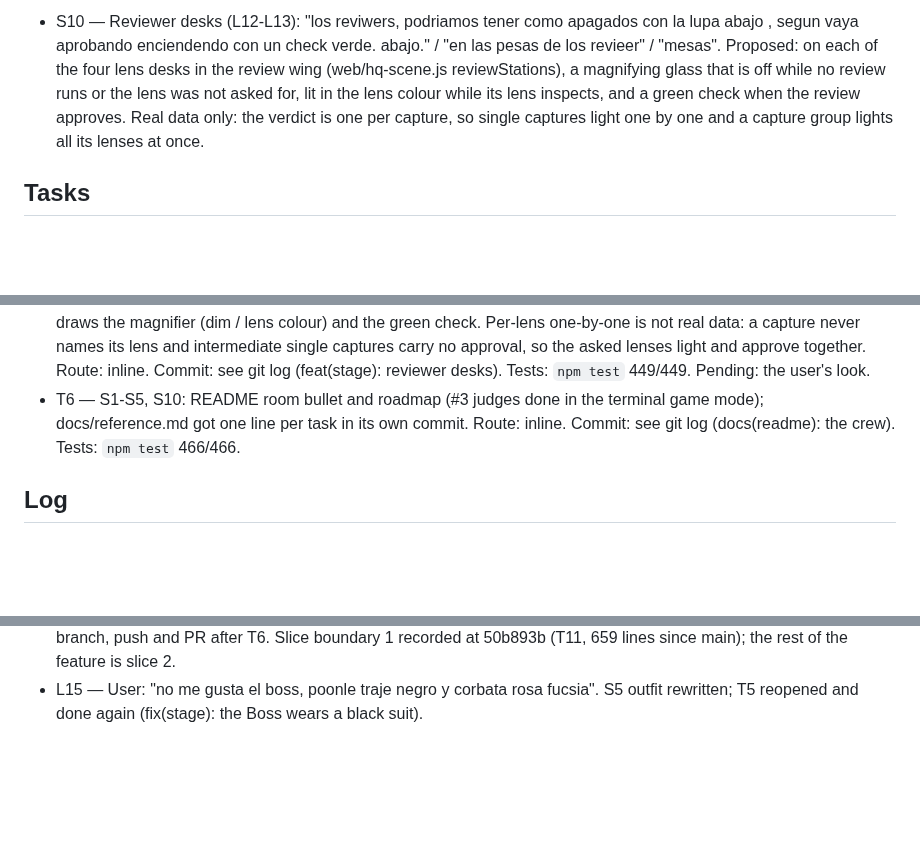
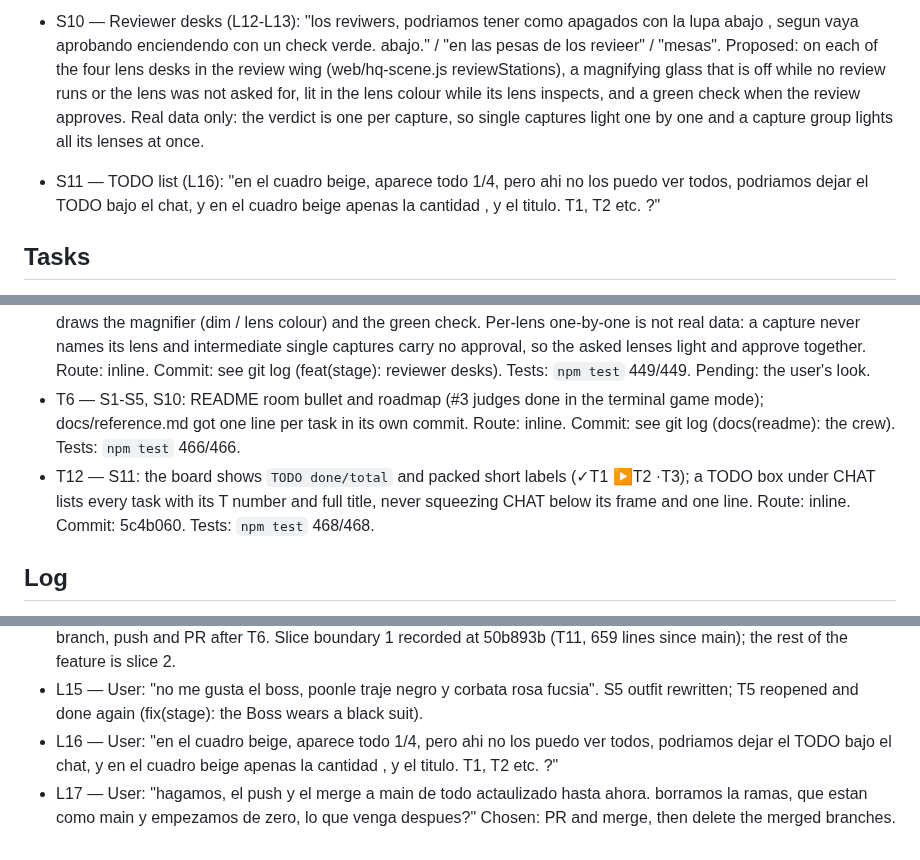
Before and after one commit to maiconcrespo/gentle-reef, a Markdown page: odd/tasks/terminal-scene-life.md, 3 parts joined by grey strips. GitHub-like rendering; blank space fills up the shorter version.

Commit message:
docs(odd): record terminal scene life T12 and delivery

```diff
--- a/odd/tasks/terminal-scene-life.md
+++ b/odd/tasks/terminal-scene-life.md
@@ -15,6 +15,7 @@ Branch: feat/terminal-scene-life (from main 64cb43b). Issues: #3 (judges). Follo
 - S5 — The user as the Boss: "y yo YOU, el Boss de Sudadera negra con capucha, y un B fucsia en el centro. pantalones blanco corto y zapatilla blanca, un keyboard de ordenador en la mano." L15 replaces the outfit: "no me gusta el boss, poonle traje negro y corbata rosa fucsia" (black suit, fuchsia tie; the keyboard stays). Placement agreed ("ok dale asi mismo"): in front of the orchestrator's desk while the orchestrator works, by the door when everything is still.
 
 - S10 — Reviewer desks (L12-L13): "los reviwers, podriamos tener como apagados con la lupa abajo , segun vaya aprobando enciendendo con un check verde. abajo." / "en las pesas de los revieer" / "mesas". Proposed: on each of the four lens desks in the review wing (web/hq-scene.js reviewStations), a magnifying glass that is off while no review runs or the lens was not asked for, lit in the lens colour while its lens inspects, and a green check when the review approves. Real data only: the verdict is one per capture, so single captures light one by one and a capture group lights all its lenses at once.
+- S11 — TODO list (L16): "en el cuadro beige, aparece todo 1/4, pero ahi no los puedo ver todos, podriamos dejar el TODO bajo el chat, y en el cuadro beige apenas la cantidad , y el titulo. T1, T2 etc. ?"
 
 ## Tasks
 - T1 — S1: alt+c hides the whole side panel. gameLayout({ panel: false }) gives an inset that centres the room, hiddenPanel() the blank side with the key hint; the toggle forces one full repaint. Route: inline. Commit: 51cae8e. Tests: `npm test` 427/427. Pending: the user's look in Ghostty.
@@ -29,6 +30,7 @@ Branch: feat/terminal-scene-life (from main 64cb43b). Issues: #3 (judges). Follo
 - T5 — S5: the Boss sprite (BOSS in web/hq-scene.js; L15: black suit, white shirt, fuchsia tie, black shoes, keyboard in hand). Feet at cx 364 / y 166 in front of the orchestrator's desk while `thinking`, else cx 360 / y 378 by the door (y 166, not 160: at 160 the hood touched the desk). Route: gentle-ai-worker (context backstop), task mvy21vge-1-xb8z; parent re-ran the suite and checked both renders. Commit: see git log (feat(stage): the Boss). Tests: `npm test` 466/466. Pending: the user's look.
 - T11 — S10: reviewer desks. The hub keeps the review (snapshot.review: phase, lenses, count; idle on a correction, failure, sign-off or agent idle); frameFromSnapshot maps it to reviewDesks in REVIEW_DESKS order; reviewStations draws the magnifier (dim / lens colour) and the green check. Per-lens one-by-one is not real data: a capture never names its lens and intermediate single captures carry no approval, so the asked lenses light and approve together. Route: inline. Commit: see git log (feat(stage): reviewer desks). Tests: `npm test` 449/449. Pending: the user's look.
 - T6 — S1-S5, S10: README room bullet and roadmap (#3 judges done in the terminal game mode); docs/reference.md got one line per task in its own commit. Route: inline. Commit: see git log (docs(readme): the crew). Tests: `npm test` 466/466.
+- T12 — S11: the board shows `TODO done/total` and packed short labels (✓T1 ▶T2 ·T3); a TODO box under CHAT lists every task with its T number and full title, never squeezing CHAT below its frame and one line. Route: inline. Commit: 5c4b060. Tests: `npm test` 468/468.
 
 ## Log
 - L1 — User: "ok arrancamos con alt+c #3 ok , animamos durante un judgment day. los workers estan todo el tiempo trabajando, mejor que la pantalla este parada con un imagen estatica de un juego cuando no hacen nada, que se levanten y tomen un cafe a veces, si llevan mucho parado. que te parece? el orchestrator que se mueva y mire la pantalla cuando toca hacer algo, y yo YOU, el Boss de Sudadera negra con capucha, y un B fucsia en el centro. pantalones blanco corto y zapatilla blanca, un keyboard de ordenador en la mano."
@@ -46,3 +48,5 @@ Branch: feat/terminal-scene-life (from main 64cb43b). Issues: #3 (judges). Follo
 - L13 — Assistant: the adapter gets one verdict per capture (src/adapter/pi-events.ts reviewEnd), so a capture group lights all lenses at once. User: "en las pesas de los revieer", then "mesas" (the reviewer desks).
 - L14 — User: "seguimos para adelante, hacemos esto pendientes, luego actualizamos." Delivery: everything on this branch, push and PR after T6. Slice boundary 1 recorded at 50b893b (T11, 659 lines since main); the rest of the feature is slice 2.
 - L15 — User: "no me gusta el boss, poonle traje negro y corbata rosa fucsia". S5 outfit rewritten; T5 reopened and done again (fix(stage): the Boss wears a black suit).
+- L16 — User: "en el cuadro beige, aparece todo 1/4, pero ahi no los puedo ver todos, podriamos dejar el TODO bajo el chat, y en el cuadro beige apenas la cantidad , y el titulo. T1, T2 etc. ?"
+- L17 — User: "hagamos, el push y el merge a main de todo actaulizado hasta ahora. borramos la ramas, que estan como main y empezamos de zero, lo que venga despues?" Chosen: PR and merge, then delete the merged branches.
```
